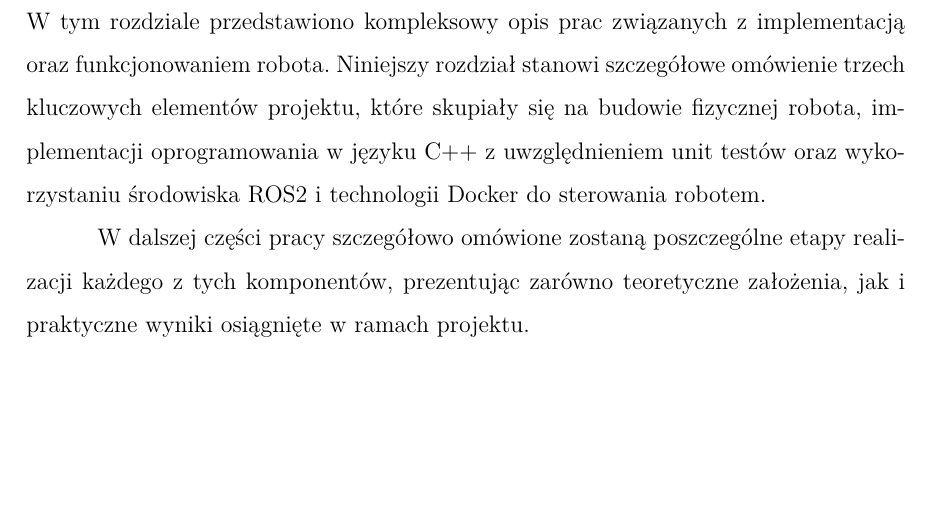
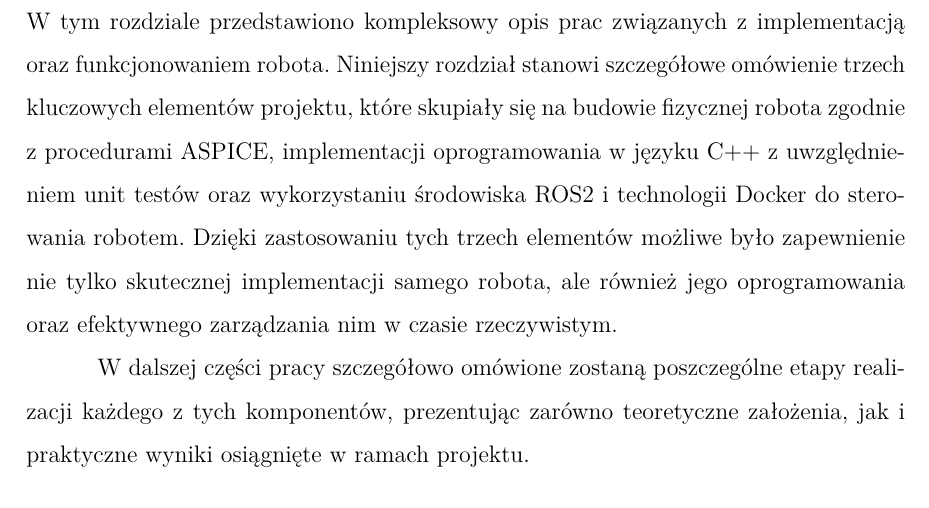
Before and after one commit to DevxMike/master_degree, a LaTeX thesis (thesis/weiiszablon.tex): part of page 7 of 13, cut so that both start at the same text, the shorter picture padded with empty space. Compiled offline with pdfLaTeX.

Commit message:
thesis update

```diff
--- a/thesis/weiiszablon.tex
+++ b/thesis/weiiszablon.tex
@@ -72,7 +72,7 @@ W niniejszym wstępie zdefiniowano główne cele oraz zakres pracy, który obejm
 
 \section{Inżynierska część projektu}
 
-W tym rozdziale przedstawiono kompleksowy opis prac związanych z implementacją oraz funkcjonowaniem robota. Niniejszy rozdział stanowi szczegółowe omówienie trzech kluczowych elementów projektu, które skupiały się na budowie fizycznej robota, implementacji oprogramowania w języku C++ z uwzględnieniem unit testów oraz wykorzystaniu środowiska ROS2 i technologii Docker do sterowania robotem.
+W tym rozdziale przedstawiono kompleksowy opis prac związanych z implementacją oraz funkcjonowaniem robota. Niniejszy rozdział stanowi szczegółowe omówienie trzech kluczowych elementów projektu, które skupiały się na budowie fizycznej robota zgodnie z procedurami ASPICE, implementacji oprogramowania w języku C++ z uwzględnieniem unit testów oraz wykorzystaniu środowiska ROS2 i technologii Docker do sterowania robotem. Dzięki zastosowaniu tych trzech elementów możliwe było zapewnienie nie tylko skutecznej implementacji samego robota, ale również jego oprogramowania oraz efektywnego zarządzania nim w czasie rzeczywistym.
 
 W dalszej części pracy szczegółowo omówione zostaną poszczególne etapy realizacji każdego z tych komponentów, prezentując zarówno teoretyczne założenia, jak i praktyczne wyniki osiągnięte w ramach projektu.
 
```
Also changed, not shown: thesis/weiiszablon.pdf, 2 other files.
